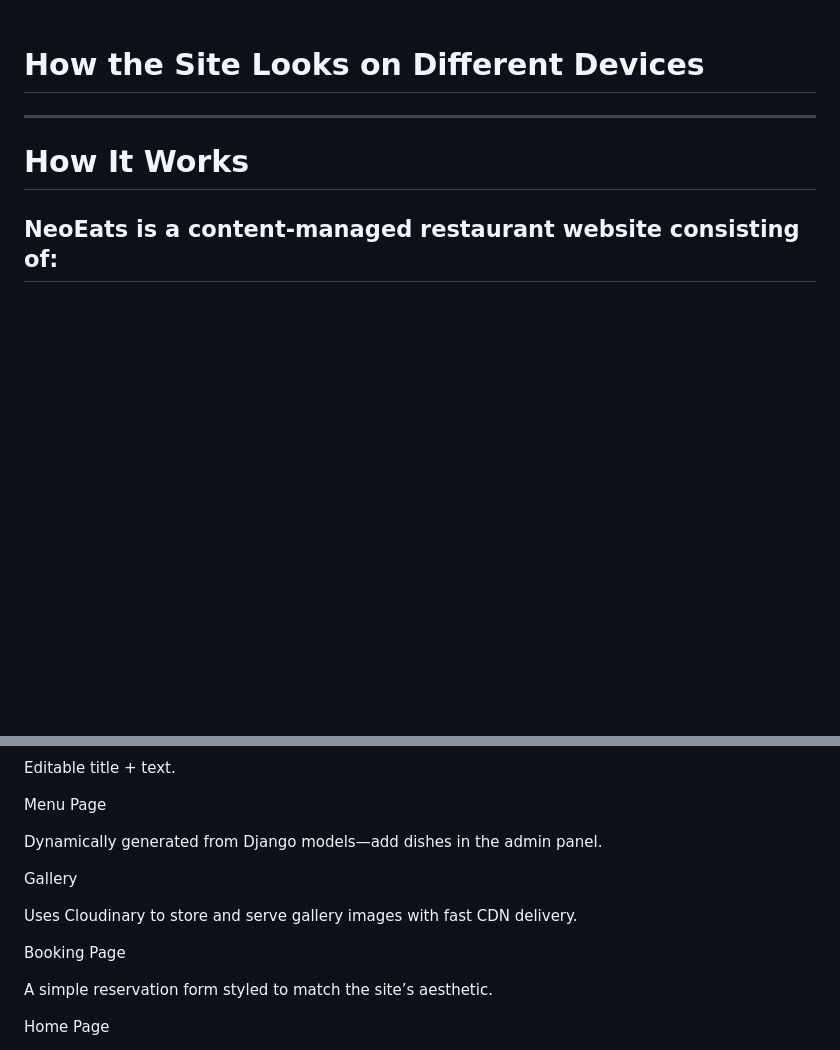
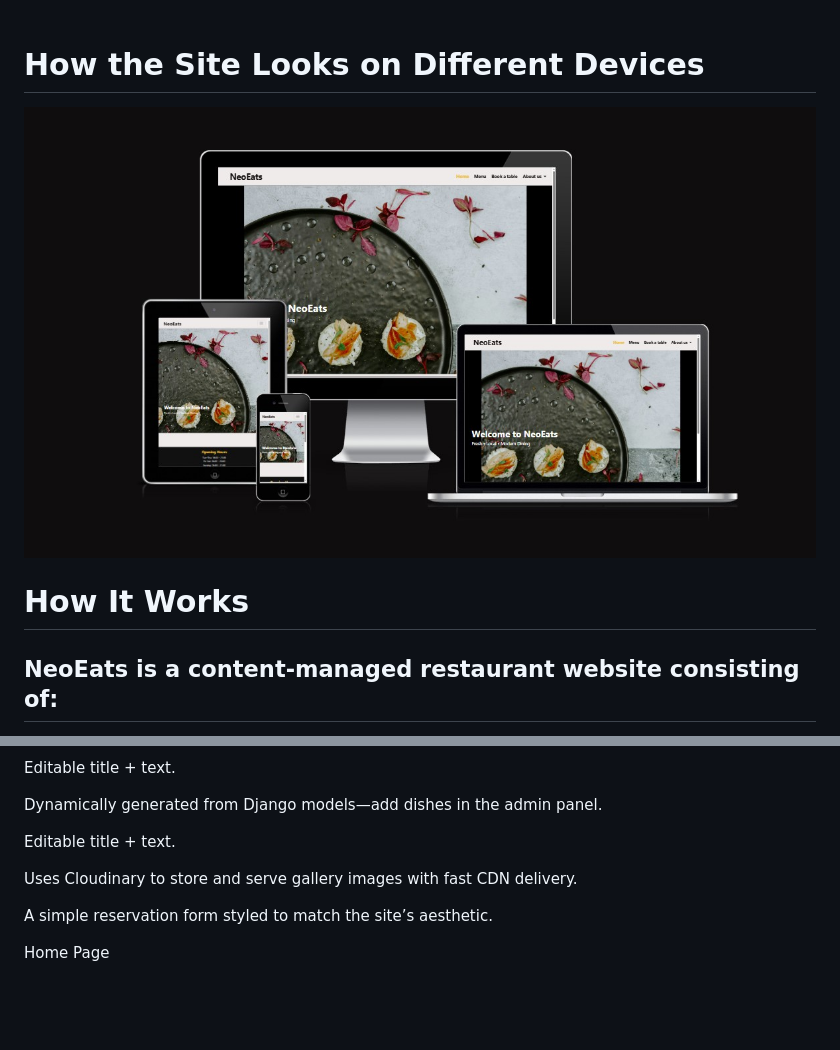
Before and after one commit to LadyNeowen/NeoEats, a Markdown page: README.md, 2 parts joined by grey strips. Rendered like a GitHub page; pictures changed too: README_images/Responsiveness.jpg (added); blank space fills up the shorter version.

```diff
--- a/README.md
+++ b/README.md
@@ -11,7 +11,8 @@ The site is designed to work seamlessly on desktop, tablet, and mobile devices.
 <br>
 
 # How the Site Looks on Different Devices
-*****
+![Responsiveness](./README_images/Responsiveness.jpg)
+
 
 # How It Works
 ## NeoEats is a content-managed restaurant website consisting of:
@@ -20,15 +35,11 @@ About Page
 
 Editable title + text.
 
-Menu Page
-
 Dynamically generated from Django models—add dishes in the admin panel.
 
-Gallery
+Editable title + text.
 
 Uses Cloudinary to store and serve gallery images with fast CDN delivery.
-
-Booking Page
 
 A simple reservation form styled to match the site’s aesthetic.
 
```
Also changed, not shown: other parts of README.md (+15 -1 lines), README_images/About.jpg (added), README_images/Book_table.jpg (added), README_images/Farmers.jpg (added), README_images/Gallery.jpg (added), README_images/Responsive_menu.jpg (added), 13 other files.
